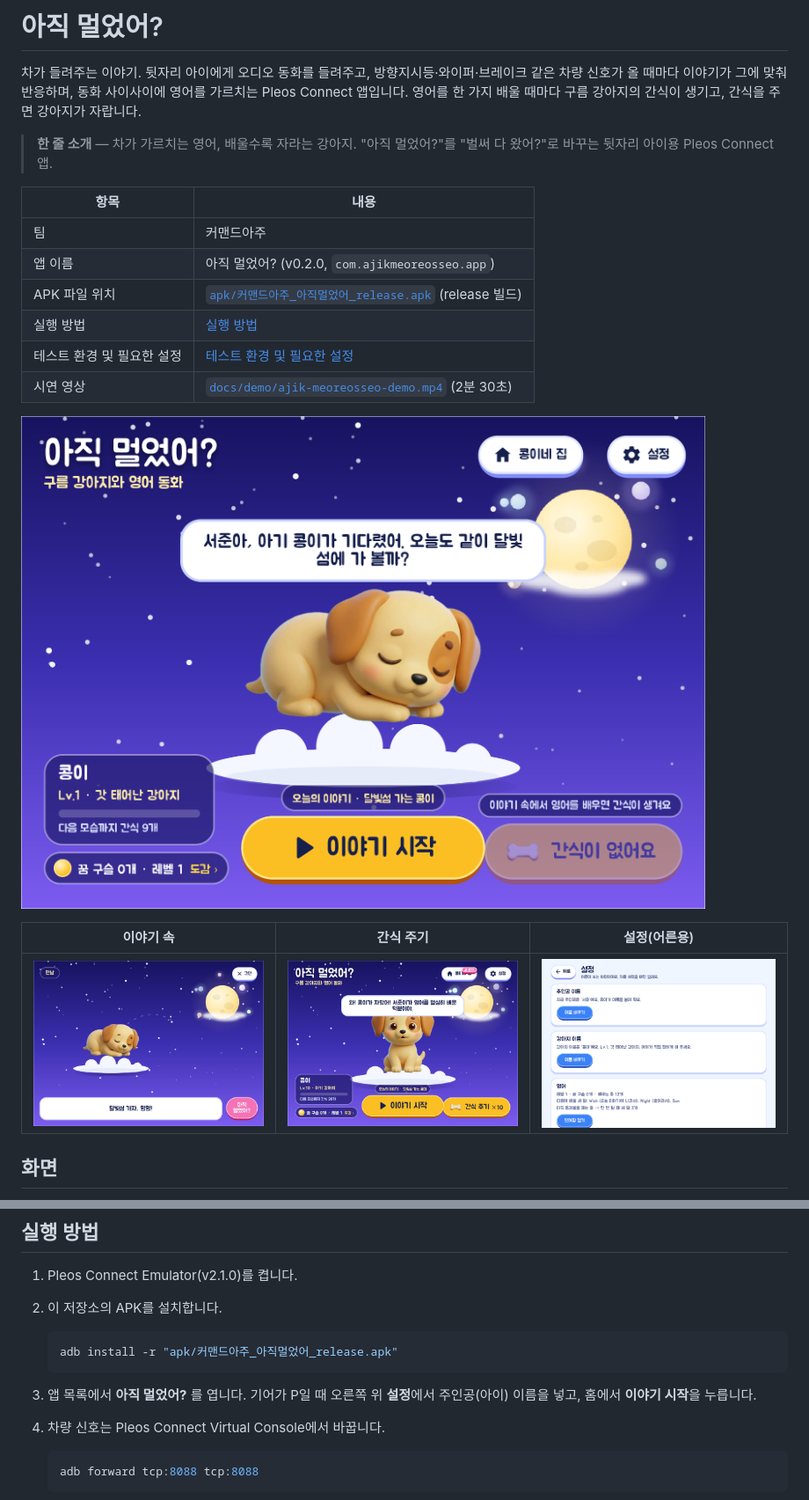
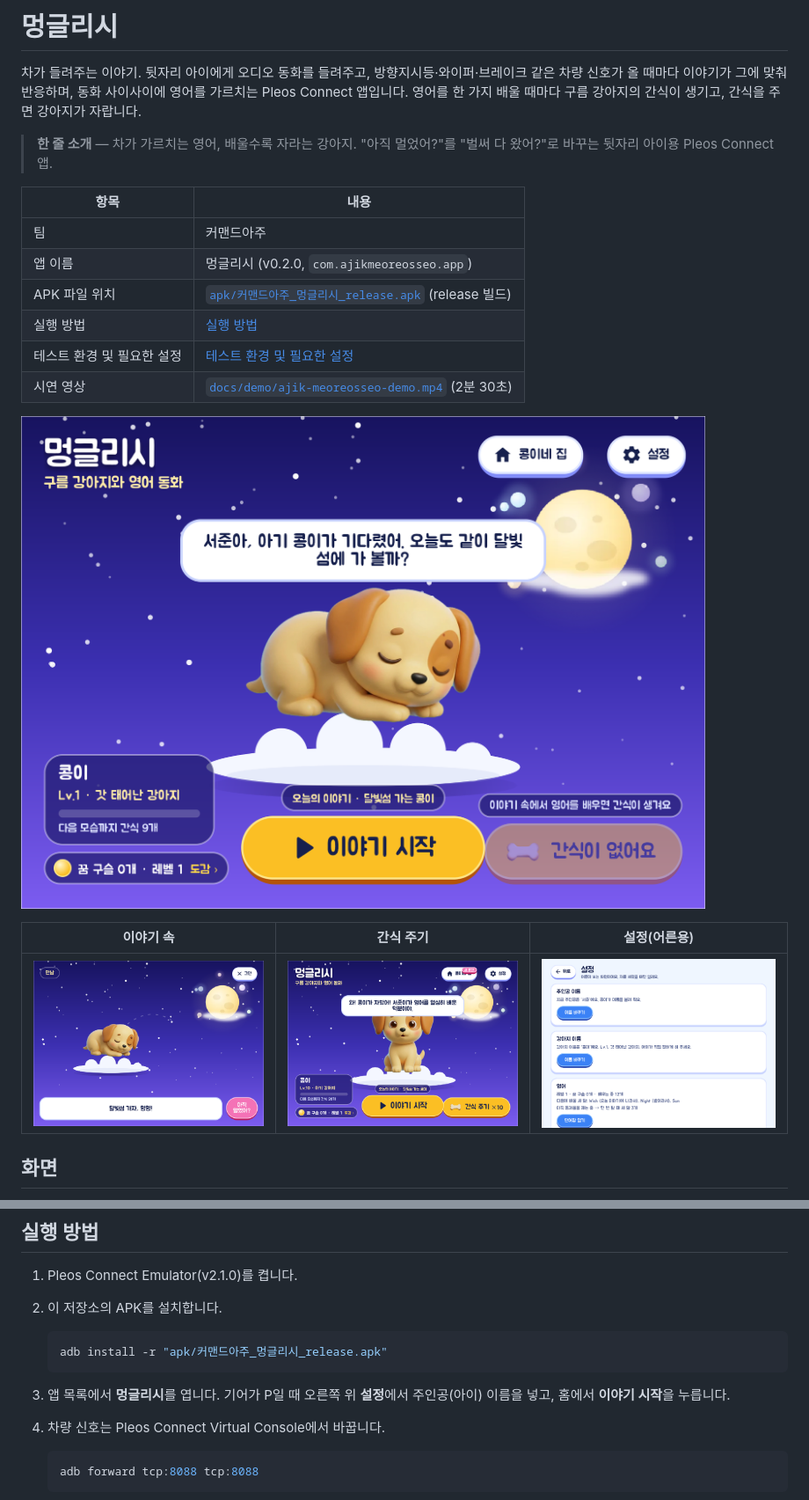
Before and after one commit to Commander-AJOU/meonglish, a Markdown page: README.md, 2 parts joined by grey strips. Shown at 88% size. GitHub-like rendering; pictures changed too: docs/screen-feed.png, docs/screenshot.png.

Commit message:
앱 이름을 멍글리시로 변경
앱 제목과 런처 이름, README, 시연 영상의 제목 장면, APK 파일명을 바꾸고
홈 화면이 나오는 화면 그림과 영상 장면을 다시 찍었습니다.

````diff
--- a/README.md
+++ b/README.md
@@ -1,4 +1,4 @@
-# 아직 멀었어?
+# 멍글리시
 
 차가 들려주는 이야기. 뒷자리 아이에게 오디오 동화를 들려주고, 방향지시등·와이퍼·브레이크 같은
 차량 신호가 올 때마다 이야기가 그에 맞춰 반응하며, 동화 사이사이에 영어를 가르치는 Pleos Connect 앱입니다.
@@ -9,8 +9,8 @@
 | 항목 | 내용 |
 |---|---|
 | 팀 | 커맨드아주 |
-| 앱 이름 | 아직 멀었어? (v0.2.0, `com.ajikmeoreosseo.app`) |
-| APK 파일 위치 | [`apk/커맨드아주_아직멀었어_release.apk`](apk/커맨드아주_아직멀었어_release.apk) (release 빌드) |
+| 앱 이름 | 멍글리시 (v0.2.0, `com.ajikmeoreosseo.app`) |
+| APK 파일 위치 | [`apk/커맨드아주_멍글리시_release.apk`](apk/커맨드아주_멍글리시_release.apk) (release 빌드) |
 | 실행 방법 | [실행 방법](#실행-방법) |
 | 테스트 환경 및 필요한 설정 | [테스트 환경 및 필요한 설정](#테스트-환경-및-필요한-설정) |
 | 시연 영상 | [`docs/demo/ajik-meoreosseo-demo.mp4`](docs/demo/ajik-meoreosseo-demo.mp4) (2분 30초) |
@@ -289,10 +289,10 @@ npx remotion render Demo ../docs/demo/ajik-meoreosseo-demo.mp4
 2. 이 저장소의 APK를 설치합니다.
 
    ```bash
-   adb install -r "apk/커맨드아주_아직멀었어_release.apk"
+   adb install -r "apk/커맨드아주_멍글리시_release.apk"
    ```
 
-3. 앱 목록에서 **아직 멀었어?** 를 엽니다. 기어가 P일 때 오른쪽 위 **설정**에서 주인공(아이) 이름을 넣고,
+3. 앱 목록에서 **멍글리시**를 엽니다. 기어가 P일 때 오른쪽 위 **설정**에서 주인공(아이) 이름을 넣고,
    홈에서 **이야기 시작**을 누릅니다.
 4. 차량 신호는 Pleos Connect Virtual Console에서 바꿉니다.
 
````
Also changed, not shown: 7 other files.
